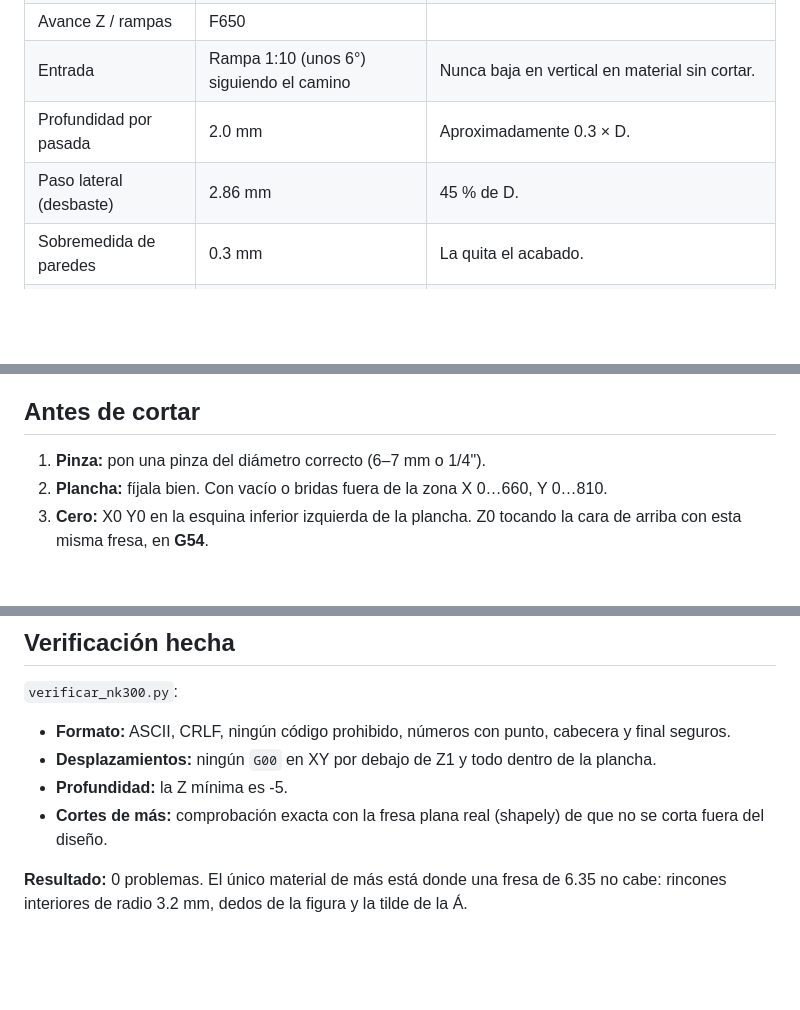
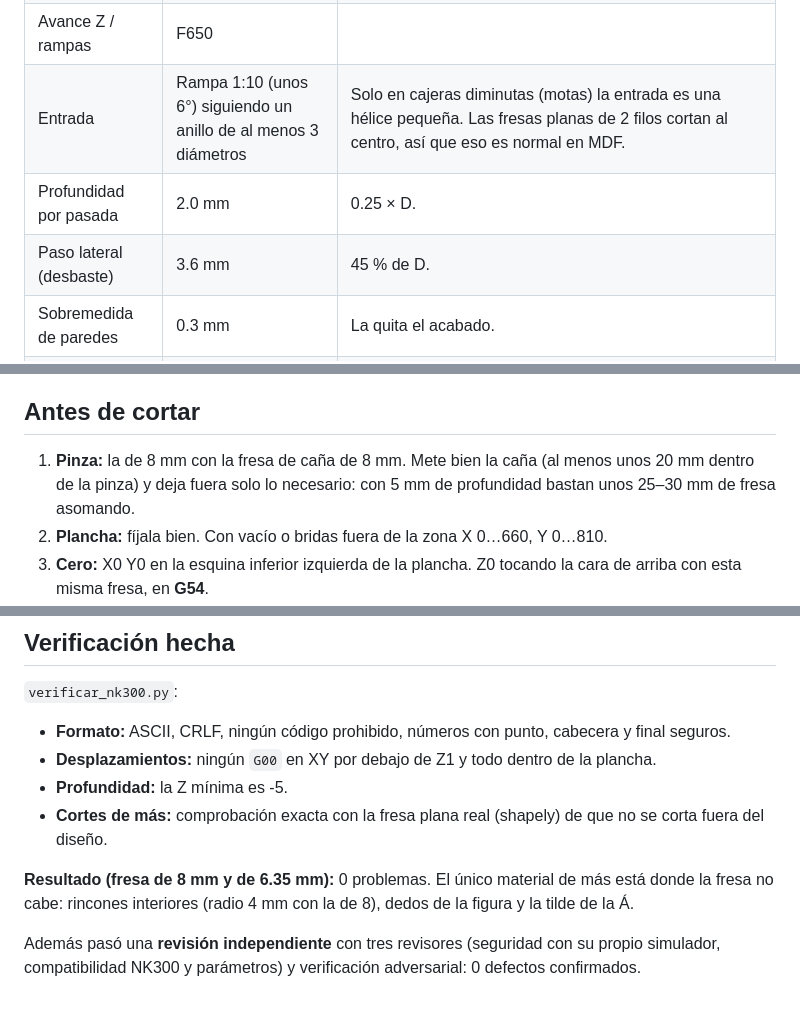
Before and after one commit to OPOSAX/Cnc_models, a Markdown page: logo_sanfelipe/README_NK300.md, 3 parts joined by grey strips. Rendered like a GitHub page; blank space fills up the shorter version.

```diff
--- a/logo_sanfelipe/README_NK300.md
+++ b/logo_sanfelipe/README_NK300.md
@@ -41,7 +40,7 @@ El tiempo es el de corte más los desplazamientos rápidos, sin contar las acele
 | Avance Z / rampas | F650 | |
-| Entrada | Rampa 1:10 (unos 6°) siguiendo el camino | Nunca baja en vertical en material sin cortar. |
-| Profundidad por pasada | 2.0 mm | Aproximadamente 0.3 × D. |
-| Paso lateral (desbaste) | 2.86 mm | 45 % de D. |
+| Entrada | Rampa 1:10 (unos 6°) siguiendo un anillo de al menos 3 diámetros | Solo en cajeras diminutas (motas) la entrada es una hélice pequeña. Las fresas planas de 2 filos cortan al centro, así que eso es normal en MDF. |
+| Profundidad por pasada | 2.0 mm | 0.25 × D. |
+| Paso lateral (desbaste) | 3.6 mm | 45 % de D. |
 | Sobremedida de paredes | 0.3 mm | La quita el acabado. |
 | Z de seguridad / traslado | 25 mm / 5 mm sobre la madera | Si las bridas son más altas de 20 mm, sube `safe_z` y `travel_z`. |
 
@@ -56,7 +55,7 @@ Esto sale de la investigación del manual de NcStudio y los posts de Weihong:
 - **Lo que no se emite:** `%`, `N`, `T`, `M06` (evita el cambio automático), `G43`/`G49`/`H`, `M07`–`M09`, `M71`/`M73`, `G28`, `G53` ni `G04`.
 
 ## Antes de cortar
-1. **Pinza:** pon una pinza del diámetro correcto (6–7 mm o 1/4").
+1. **Pinza:** la de 8 mm con la fresa de caña de 8 mm. Mete bien la caña (al menos unos 20 mm dentro de la pinza) y deja fuera solo lo necesario: con 5 mm de profundidad bastan unos 25–30 mm de fresa asomando.
 2. **Plancha:** fíjala bien. Con vacío o bridas fuera de la zona X 0…660, Y 0…810.
 3. **Cero:** X0 Y0 en la esquina inferior izquierda de la plancha. Z0 tocando la cara de arriba con esta misma fresa, en **G54**.
 4. **Simulación:** carga el NC en NcStudio y revisa la simulación o el trazado.
@@ -70,4 +69,6 @@ Esto sale de la investigación del manual de NcStudio y los posts de Weihong:
 - **Profundidad:** la Z mínima es -5.
 - **Cortes de más:** comprobación exacta con la fresa plana real (shapely) de que no se corta fuera del diseño.
 
-**Resultado:** 0 problemas. El único material de más está donde una fresa de 6.35 no cabe: rincones interiores de radio 3.2 mm, dedos de la figura y la tilde de la Á.
+**Resultado (fresa de 8 mm y de 6.35 mm):** 0 problemas. El único material de más está donde la fresa no cabe: rincones interiores (radio 4 mm con la de 8), dedos de la figura y la tilde de la Á.
+
+Además pasó una **revisión independiente** con tres revisores (seguridad con su propio simulador, compatibilidad NK300 y parámetros) y verificación adversarial: 0 defectos confirmados.
```
Also changed, not shown: other parts of logo_sanfelipe/README_NK300.md (+10 -11 lines), logo_sanfelipe/img/simulacion_nk300.png, logo_sanfelipe/img/simulacion_nk300_8mm.png (added), logo_sanfelipe/img/trayectorias_nk300.png, logo_sanfelipe/img/trayectorias_nk300_8mm.png (added), 6 other files.
